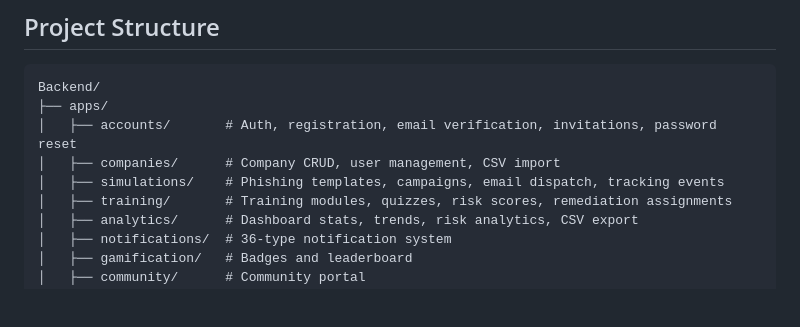
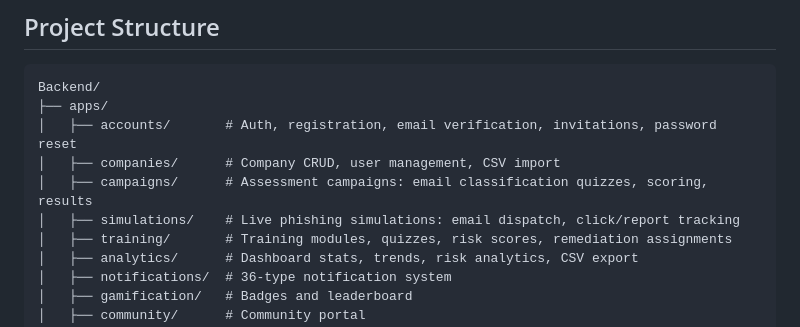
Before and after one commit to TalalAlha/SeniorProject, a Markdown page: Backend/README.md, the part around one of its changes. GitHub-like rendering; blank space fills up the shorter version.

Commit message:
feat: enhance README with detailed campaigns and simulations sections for better clarity

```diff
--- a/Backend/README.md
+++ b/Backend/README.md
@@ -25,7 +25,8 @@ Backend/
 ├── apps/
 │   ├── accounts/       # Auth, registration, email verification, invitations, password reset
 │   ├── companies/      # Company CRUD, user management, CSV import
-│   ├── simulations/    # Phishing templates, campaigns, email dispatch, tracking events
+│   ├── campaigns/      # Assessment campaigns: email classification quizzes, scoring, results
+│   ├── simulations/    # Live phishing simulations: email dispatch, click/report tracking
 │   ├── training/       # Training modules, quizzes, risk scores, remediation assignments
 │   ├── analytics/      # Dashboard stats, trends, risk analytics, CSV export
 │   ├── notifications/  # 36-type notification system
```
Also changed, not shown: other parts of Backend/README.md (+61 -0 lines).
